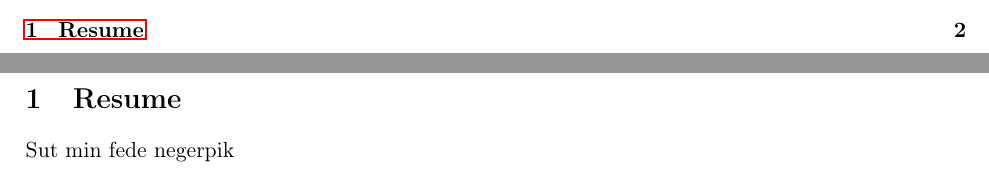
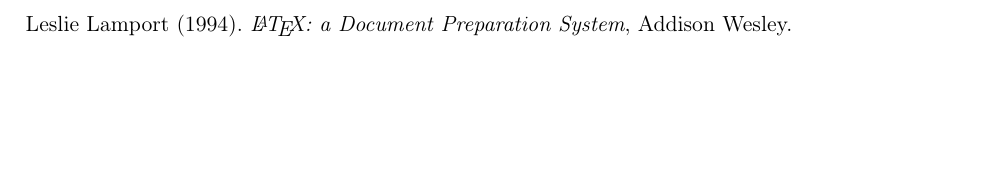
Before and after one commit to ZBC-Slagelse-HTX-X/teknologiprojekt-2---Fremtidens-levevis, a LaTeX document (latex-document/main.tex): two parts of pages 2 and 3 of 3 before the commit and part of page 4 of 4 after it, the two joined at a grey line, cut at the place of the change, the shorter picture padded with empty space. Compiled offline with pdfLaTeX.

Commit message:
Added titles

```diff
--- a/latex-document/main.tex
+++ b/latex-document/main.tex
@@ -103,7 +104,8 @@
 \restoregeometry
 \tableofcontents
 \newpage
-\section{Resume}
-\label{sec:org92b8122}
-Sut min fede negerpik
+
+
+\noindent
+Leslie Lamport (1994). \emph{{\LaTeX}: a Document Preparation System}, Addison Wesley.
 \end{document}
```
Also changed, not shown: latex-document/bibliography.bib (added), latex-document/main.pdf, latex-document/main.tex (3 more changed lines), 11 other files.
